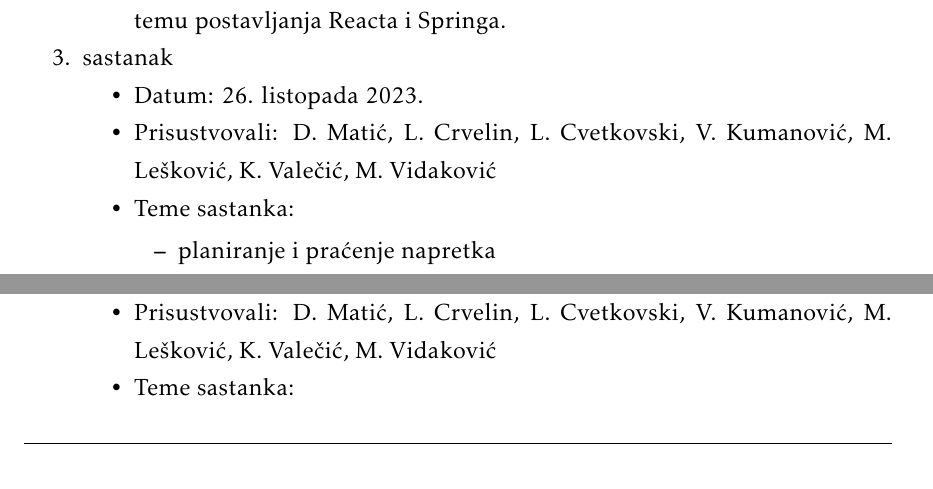
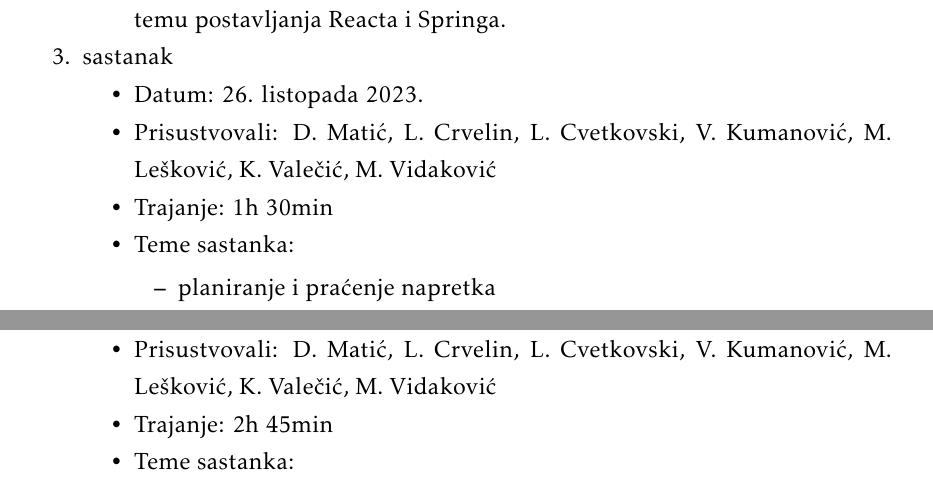
Before and after one commit to WeleByte/WeleByte, a LaTeX document (Dokumentacija/PROGI_ProjektnaDokumentacija.tex, which reads Dokumentacija/Dodatak.tex): two parts of pages 42 and 44 of 48 before the commit and two parts of pages 42 and 45 of 49 after it, joined at a grey line, cut so that both start at the same text. The pictures show the PDF file Dokumentacija/PROGI_ProjektnaDokumentacija.pdf that the author committed with the source.

Commit message:
dodano trajanje sastanaka

```diff
--- a/Dokumentacija/Dodatak.tex
+++ b/Dokumentacija/Dodatak.tex
@@ -9,6 +9,7 @@
 			\item[] \begin{packed_item}
 				\item Datum: \date[{19. listopada 2023.} %%zas ovdje ide ova sintaksa [
 				\item Prisustvovali: D. Matić, L. Crvelin, V. Kumanović, M. Lešković, K. Valečić, M. Vidaković
+				\item Trajanje: 35min
 				\item Teme sastanka:
 				\begin{packed_item}
 					\item  izbor tehnologije
@@ -41,6 +43,7 @@
 			\item[] \begin{packed_item}
 				\item Datum: \date[{26. listopada 2023.}
 				\item Prisustvovali: D. Matić, L. Crvelin, L. Cvetkovski, V. Kumanović, M. Lešković, K. Valečić, M. Vidaković
+				\item Trajanje: 1h 30min
 				\item Teme sastanka:
 				\begin{packed_item}
 					\item  planiranje i praćenje napretka
@@ -60,6 +63,7 @@
 			\item[] \begin{packed_item}
 				\item Datum: \date[{27. listopada 2023.}
 				\item Prisustvovali:  D. Matić, L. Crvelin, L. Cvetkovski, V. Kumanović, M. Lešković, K. Valečić
+				\item Trajanje: 45min
 				\item Teme sastanka:
 				\begin{packed_item}
 					\item  planiranje i praćenje napretka
@@ -74,6 +78,7 @@
 			\item[] \begin{packed_item}
 				\item Datum: \date[{31. listopada 2023.}
 				\item Prisustvovali:  D. Matić, L. Crvelin, L. Cvetkovski, V. Kumanović, M. Lešković, K. Valečić, M. Vidaković
+				\item Trajanje: 45min
 				\item Teme sastanka:
 				\begin{packed_item}
 					\item  praćenje napretka na frontendu
@@ -89,6 +94,7 @@
 			\item[] \begin{packed_item}
 				\item Datum: \date[{1. studenoga 2023.}
 				\item Prisustvovali: L. Crvelin, L. Cvetkovski, M. Lešković
+				\item Trajanje: 1h
 				\item Teme sastanka:
 				\begin{packed_item}
 					\item  Razdvajanje uloga
@@ -107,6 +113,7 @@
 			\item[] \begin{packed_item}
 				\item Datum: \date[{1. studenoga 2023.}
 				\item Prisustvovali: D. Matić, M. Vidaković
+				\item Trajanje: 45min
 				\item Teme sastanka:
 				\begin{packed_item}
 					\item  projektiranje baze podataka
@@ -120,6 +127,7 @@
 			\item[] \begin{packed_item}
 				\item Datum: \date[{2. studenoga 2023.}
 				\item Prisustvovali: D. Matić, L. Crvelin, L. Cvetkovski, V. Kumanović, M. Lešković, K. Valečić, M. Vidaković
+				\item Trajanje: 2h 45min
 				\item Teme sastanka:
 				\begin{packed_item}
 					\item  planiranje i praćenje napretka
```
Also changed, not shown: Dokumentacija/PROGI_ProjektnaDokumentacija.pdf, Dokumentacija/Dodatak.tex (1 more changed lines).
